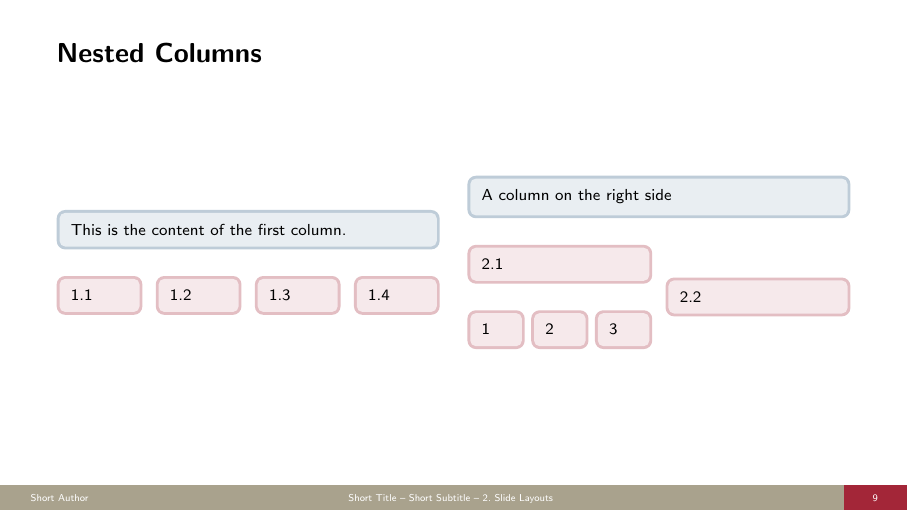
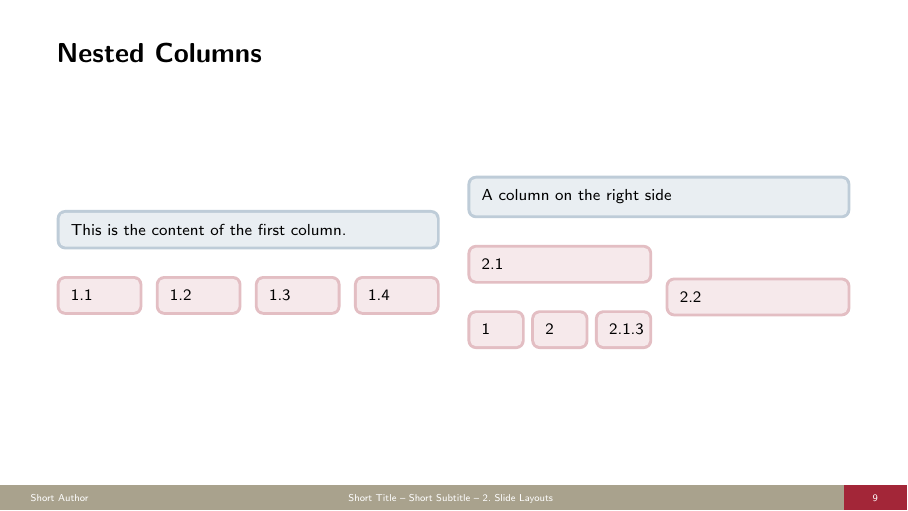
Before and after one commit to SoftVarE-Group/SlideTemplate, LaTeX slides (demo-slides/demoSlides.tex): page 9 of 35. Compiled offline with pdfLaTeX.

Commit message:
Update demo-slides/demoSlides.tex
Co-authored-by: Benno2000 <benno.hoelz@gmx.de>

```diff
--- a/demo-slides/demoSlides.tex
+++ b/demo-slides/demoSlides.tex
@@ -202,7 +202,7 @@
 				\mynextcolumn
 				\mynote{}{2}
 				\mynextcolumn
-				\mynote{}{3}
+				\mynote{}{2.1.3}
 			\end{mycolumns}
 			\mynextcolumn
 			\mynote{}{2.2}
```
